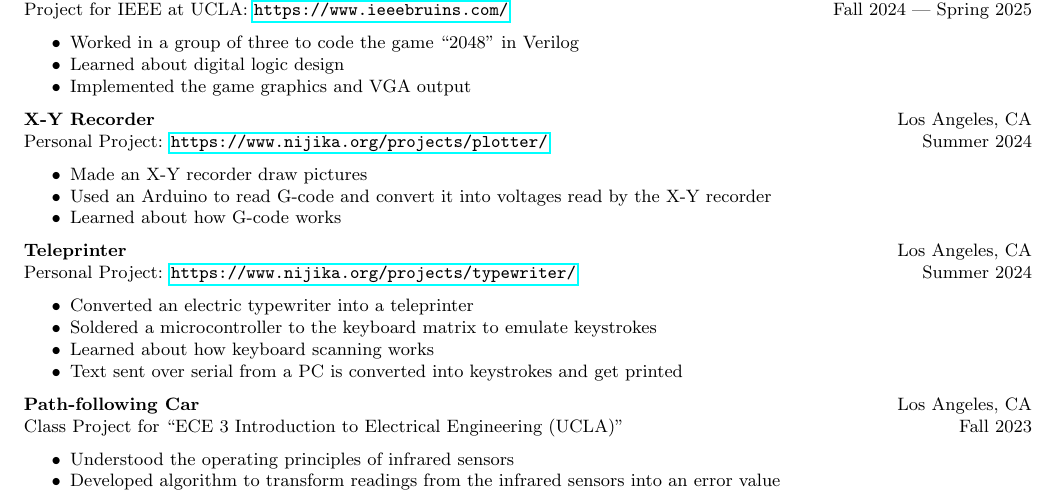
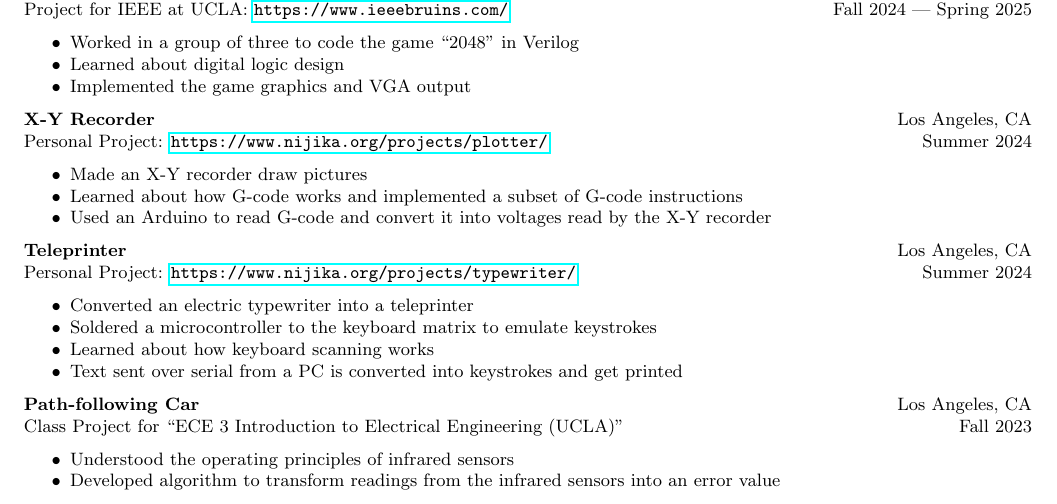
Before and after one commit to yadayadajaychan/cv, a LaTeX CV (cv.tex): part of page 1 of 2, cut so that both start at the same text. Compiled offline with pdfLaTeX.

Commit message:
small change to plotter

```diff
--- a/cv.tex
+++ b/cv.tex
@@ -111,8 +111,8 @@ Project for IEEE at UCLA: \url{https://www.ieeebruins.com/} \hfill Fall 2024 | S
 Personal Project: \url{https://www.nijika.org/projects/plotter/} \hfill Summer 2024 % Project link and duration
 \begin{itemize}
 	\item Made an X-Y recorder draw pictures
+	\item Learned about how G-code works and implemented a subset of G-code instructions
 	\item Used an Arduino to read G-code and convert it into voltages read by the X-Y recorder
-	\item Learned about how G-code works
 \end{itemize}
 
 \noindent
```
